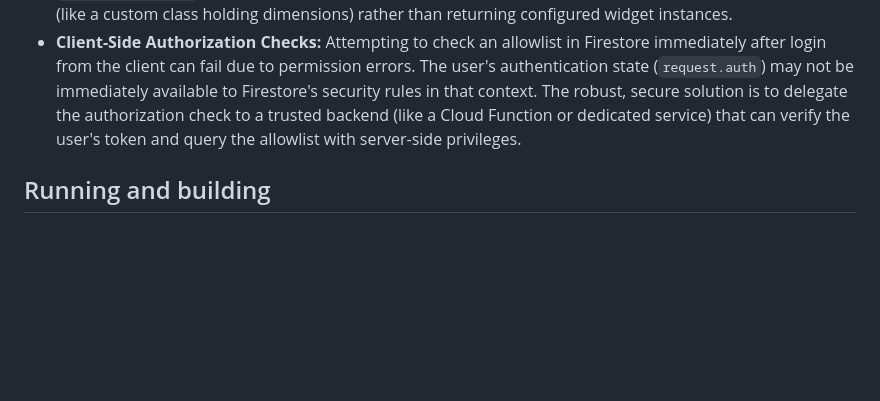
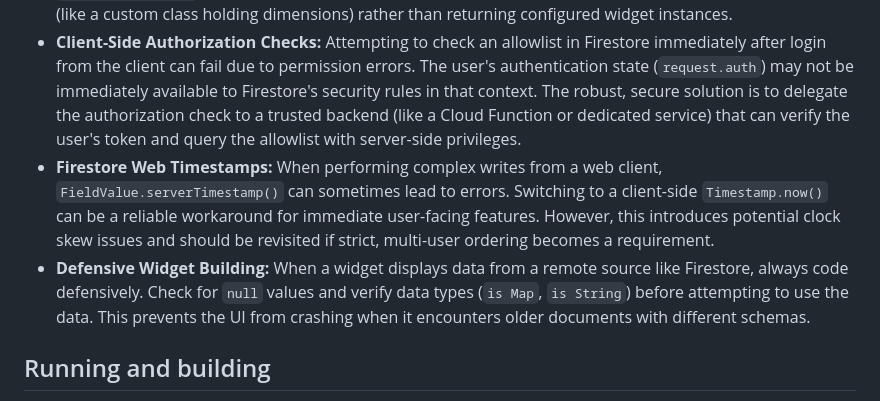
Before and after one commit to ghchinoy/editorial-look, a Markdown page: nina-app/GEMINI.md, the part around one of its changes. Drawn GitHub-style; blank space fills up the shorter version.

```diff
--- a/nina-app/GEMINI.md
+++ b/nina-app/GEMINI.md
@@ -17,7 +15,8 @@ This document provides instructions for setting up and running the "nina" applic
 *   **Code Organization:** As UI complexity grows, it's crucial to refactor large widget build methods into smaller, dedicated widget files (e.g., in a `lib/widgets/` directory). This improves maintainability and makes debugging and modification significantly easier.
 *   **StaggeredGridTile API:** When using packages like `flutter_staggered_grid_view`, ensure you understand the correct constructor usage. `StaggeredGridTile.count` requires named parameters (`crossAxisCellCount`, `mainAxisCellCount`). For dynamic layouts, it's better to have helper functions return simple data objects (like a custom class holding dimensions) rather than returning configured widget instances.
 *   **Client-Side Authorization Checks:** Attempting to check an allowlist in Firestore immediately after login from the client can fail due to permission errors. The user's authentication state (`request.auth`) may not be immediately available to Firestore's security rules in that context. The robust, secure solution is to delegate the authorization check to a trusted backend (like a Cloud Function or dedicated service) that can verify the user's token and query the allowlist with server-side privileges.
-
+*   **Firestore Web Timestamps:** When performing complex writes from a web client, `FieldValue.serverTimestamp()` can sometimes lead to errors. Switching to a client-side `Timestamp.now()` can be a reliable workaround for immediate user-facing features. However, this introduces potential clock skew issues and should be revisited if strict, multi-user ordering becomes a requirement.
+*   **Defensive Widget Building:** When a widget displays data from a remote source like Firestore, always code defensively. Check for `null` values and verify data types (`is Map`, `is String`) before attempting to use the data. This prevents the UI from crashing when it encounters older documents with different schemas.
 
 ## Running and building
 
```
Also changed, not shown: other parts of nina-app/GEMINI.md (+0 -2 lines), GEMINI.md (+7 -8 lines), nina-app/README.md (+14 -5 lines).
